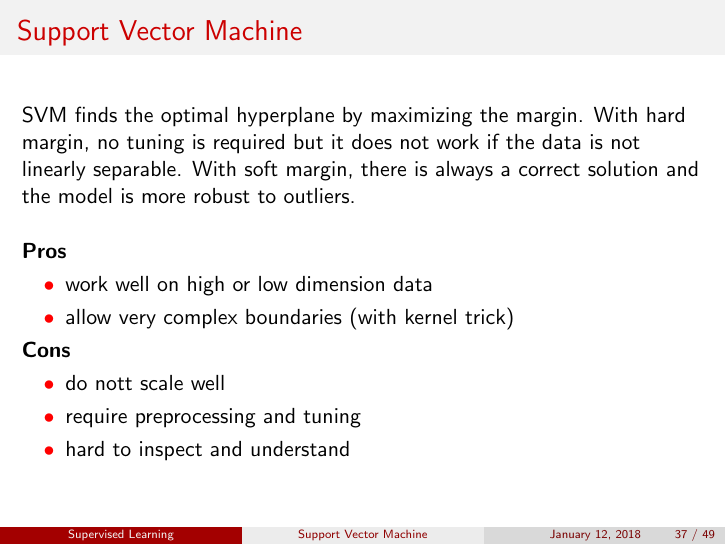
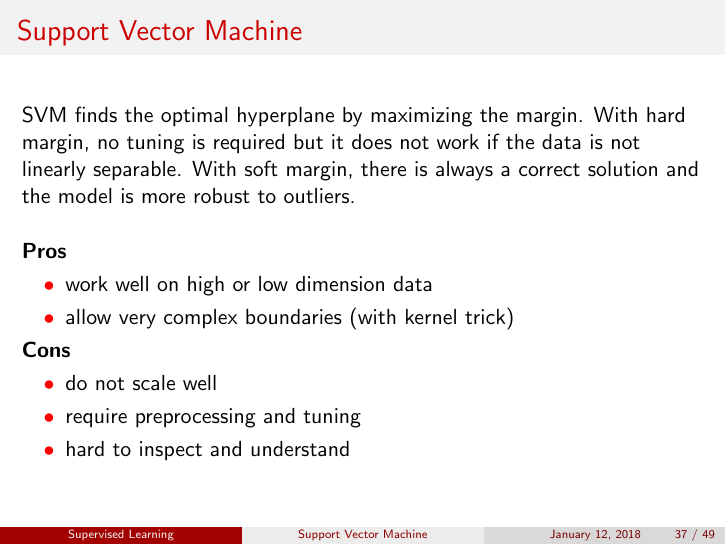
Before and after one commit to tca19/data-analysis, LaTeX slides (course.tex): page 37 of 49. Compiled offline with pdfLaTeX.

Commit message:
fix typo

```diff
--- a/course.tex
+++ b/course.tex
@@ -7,7 +7,6 @@
 \graphicspath{{latex/}{img/}}
 
 % for custom colors
-\definecolor{blouga}{RGB}{255,127,0}
 \definecolor{maroon}{RGB}{215,0,0}
 
 \mode<presentation>
@@ -850,7 +849,7 @@
 
   \textbf{Cons}
   \begin{itemize}
-    \item do nott scale well
+    \item do not scale well
     \item require preprocessing and tuning
     \item hard to inspect and understand
   \end{itemize}
```
